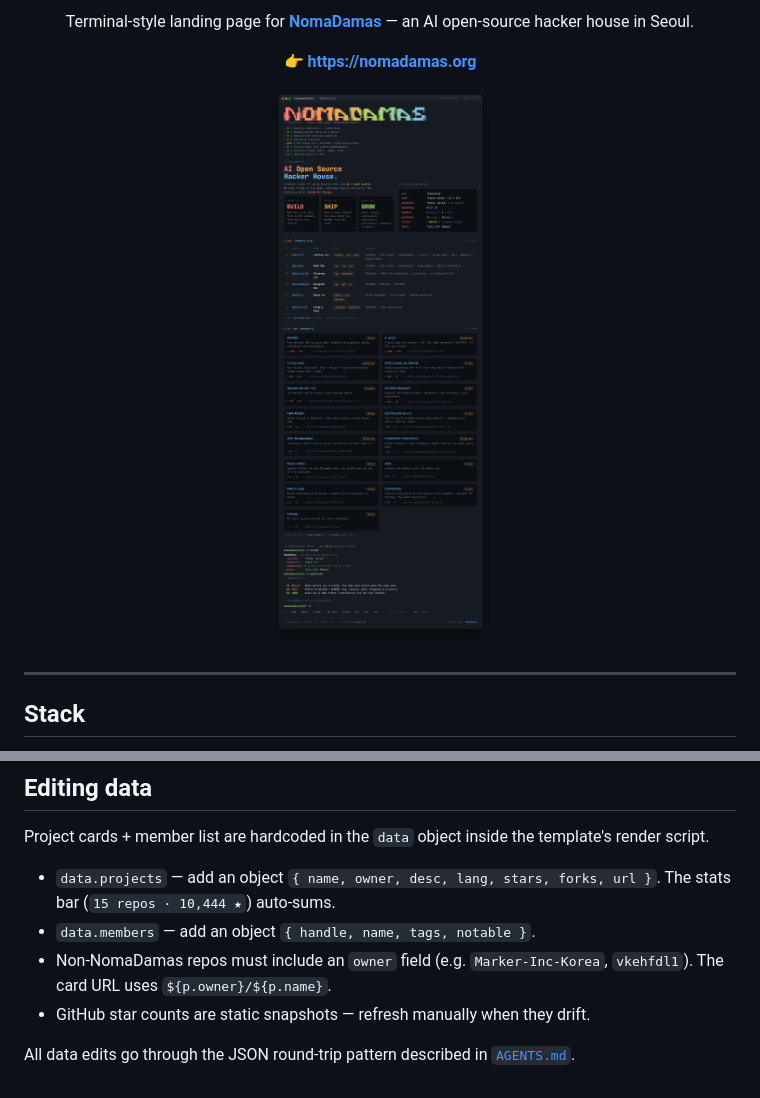
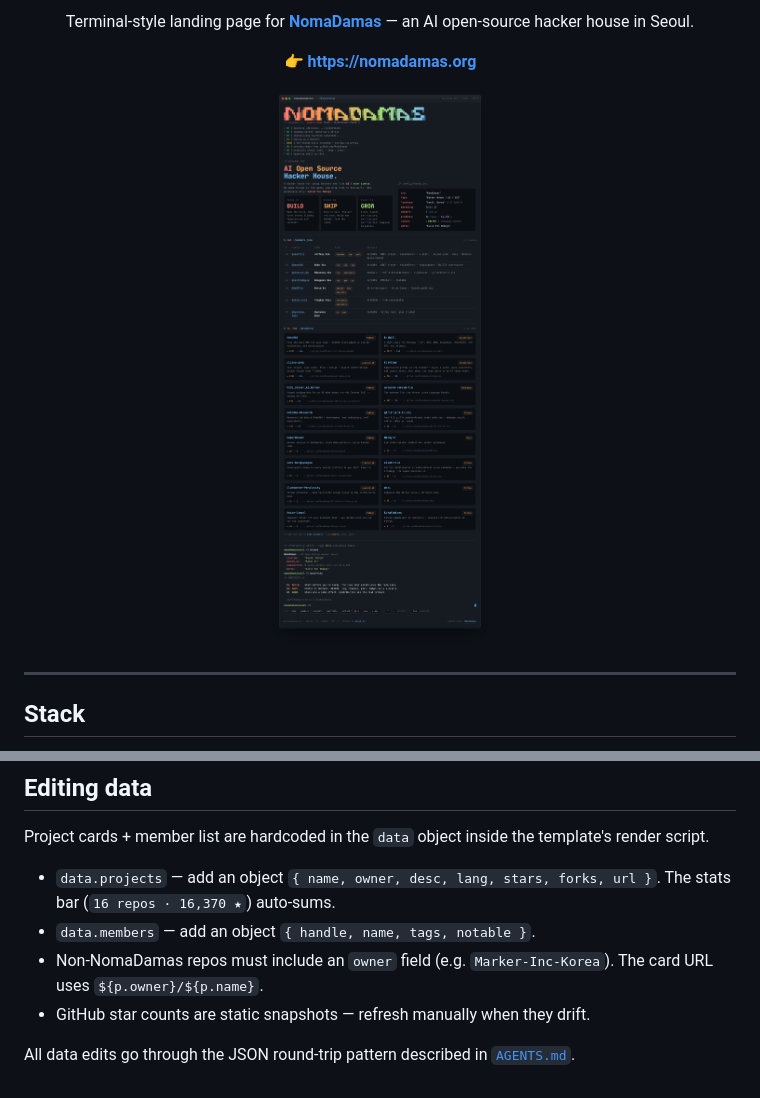
Before and after one commit to NomaDamas/nomadamas-landing-page, a Markdown page: README.md, 2 parts joined by grey strips. Rendered like a GitHub page; pictures changed too: docs/screenshot.png.

Commit message:
Refresh project stars; add CozyClay to the featured grid
- Refresh stars/forks snapshots for all 16 repo cards (k-skill 7,817; AutoRAG 5,117; slides-grab 1,212 ...)
- Add NomaDamas/CozyClay (763 stars) to data.projects, ranked between slides-grab and KICE_slayer
- slides-grab moved to the NomaDamas org: update owner + card URL
- MinSync primary language now Rust
- README: stats-bar example 16 repos / 16,370 stars; drop stale vkehfdl1 owner example
- Regenerate docs/screenshot.png at 1440x1 (was showing the old stats bar)

```diff
--- a/README.md
+++ b/README.md
@@ -89,9 +89,9 @@ Tested at 360 / 375 / 393 / 768 px viewports.
 
 Project cards + member list are hardcoded in the `data` object inside the template's render script.
 
-- `data.projects` — add an object `{ name, owner, desc, lang, stars, forks, url }`. The stats bar (`15 repos · 10,444 ★`) auto-sums.
+- `data.projects` — add an object `{ name, owner, desc, lang, stars, forks, url }`. The stats bar (`16 repos · 16,370 ★`) auto-sums.
 - `data.members` — add an object `{ handle, name, tags, notable }`.
-- Non-NomaDamas repos must include an `owner` field (e.g. `Marker-Inc-Korea`, `vkehfdl1`). The card URL uses `${p.owner}/${p.name}`.
+- Non-NomaDamas repos must include an `owner` field (e.g. `Marker-Inc-Korea`). The card URL uses `${p.owner}/${p.name}`.
 - GitHub star counts are static snapshots — refresh manually when they drift.
 
 All data edits go through the JSON round-trip pattern described in [`AGENTS.md`](AGENTS.md).
```
Also changed, not shown: 1 other file.
